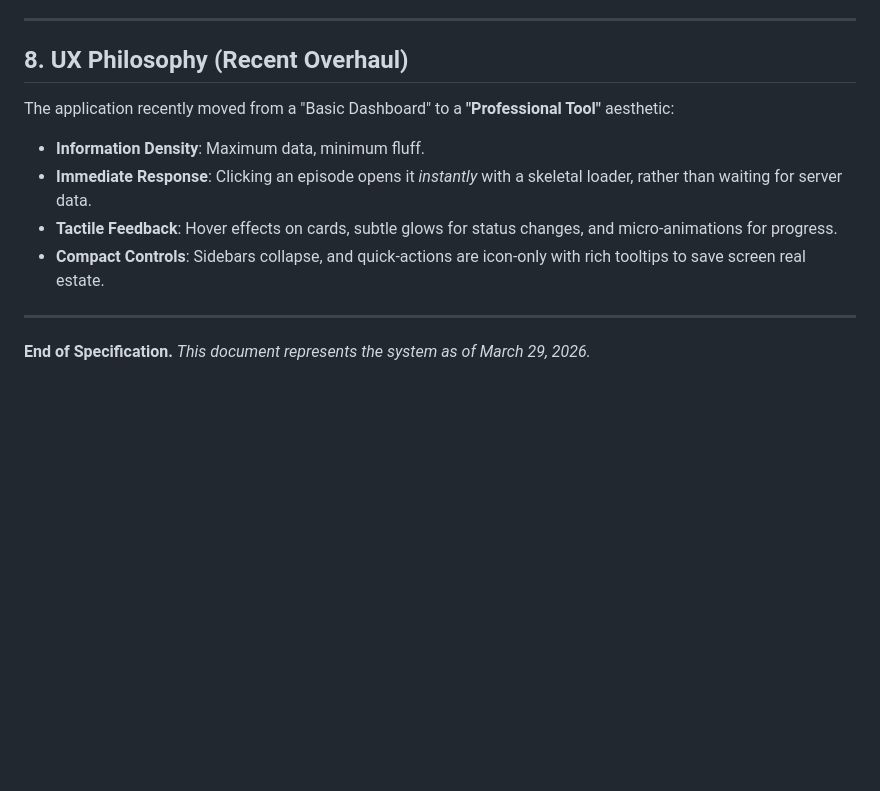
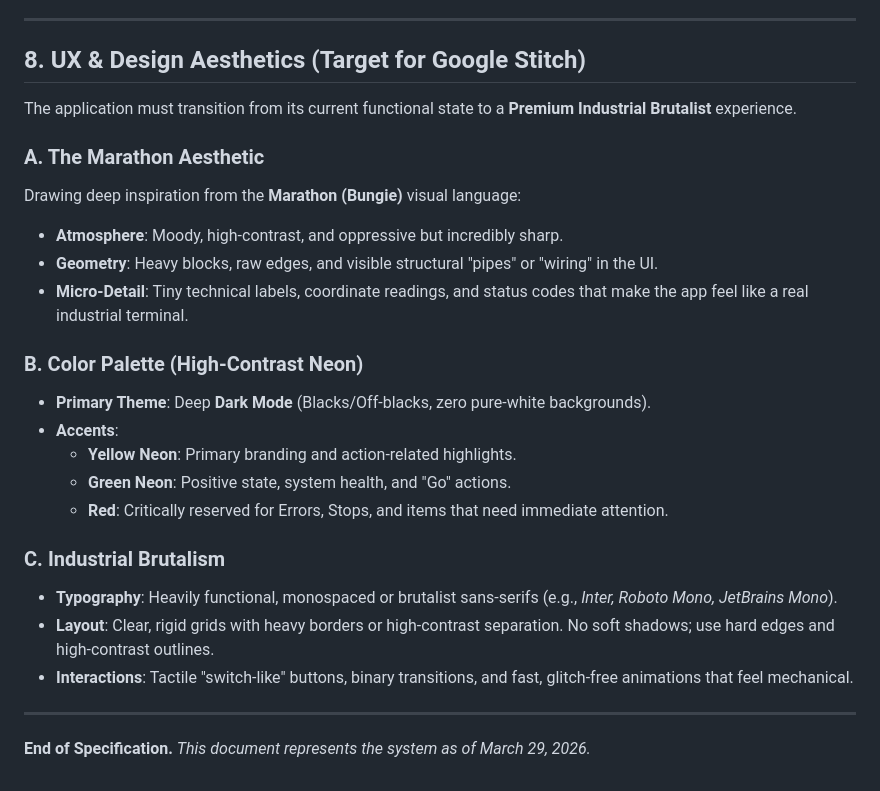
Before and after one commit to alesalesmota/tool-1-srt-timeline-json-prompt-list, a Markdown page: APPLICATION_SPEC_FOR_GOOGLE_STITCH.md, the part around the change. GitHub-like rendering; blank space fills up the shorter version.

Commit message:
docs: update spec with marathon-inspired brutalist aesthetics

```diff
--- a/APPLICATION_SPEC_FOR_GOOGLE_STITCH.md
+++ b/APPLICATION_SPEC_FOR_GOOGLE_STITCH.md
@@ -118,12 +118,26 @@ What the system tracks and the UI must display:
 
 ---
 
-## 8. UX Philosophy (Recent Overhaul)
-The application recently moved from a "Basic Dashboard" to a **"Professional Tool"** aesthetic:
-- **Information Density**: Maximum data, minimum fluff.
-- **Immediate Response**: Clicking an episode opens it *instantly* with a skeletal loader, rather than waiting for server data.
-- **Tactile Feedback**: Hover effects on cards, subtle glows for status changes, and micro-animations for progress.
-- **Compact Controls**: Sidebars collapse, and quick-actions are icon-only with rich tooltips to save screen real estate.
+## 8. UX & Design Aesthetics (Target for Google Stitch)
+The application must transition from its current functional state to a **Premium Industrial Brutalist** experience.
+
+### A. The Marathon Aesthetic
+Drawing deep inspiration from the **Marathon (Bungie)** visual language:
+- **Atmosphere**: Moody, high-contrast, and oppressive but incredibly sharp.
+- **Geometry**: Heavy blocks, raw edges, and visible structural "pipes" or "wiring" in the UI.
+- **Micro-Detail**: Tiny technical labels, coordinate readings, and status codes that make the app feel like a real industrial terminal.
+
+### B. Color Palette (High-Contrast Neon)
+- **Primary Theme**: Deep **Dark Mode** (Blacks/Off-blacks, zero pure-white backgrounds).
+- **Accents**:
+  - **Yellow Neon**: Primary branding and action-related highlights.
+  - **Green Neon**: Positive state, system health, and "Go" actions.
+  - **Red**: Critically reserved for Errors, Stops, and items that need immediate attention.
+
+### C. Industrial Brutalism
+- **Typography**: Heavily functional, monospaced or brutalist sans-serifs (e.g., *Inter, Roboto Mono, JetBrains Mono*).
+- **Layout**: Clear, rigid grids with heavy borders or high-contrast separation. No soft shadows; use hard edges and high-contrast outlines.
+- **Interactions**: Tactile "switch-like" buttons, binary transitions, and fast, glitch-free animations that feel mechanical.
 
 ---
 **End of Specification.**
```
Also changed, not shown: PROJECT_REGISTRY.md (+1 -0 lines).
